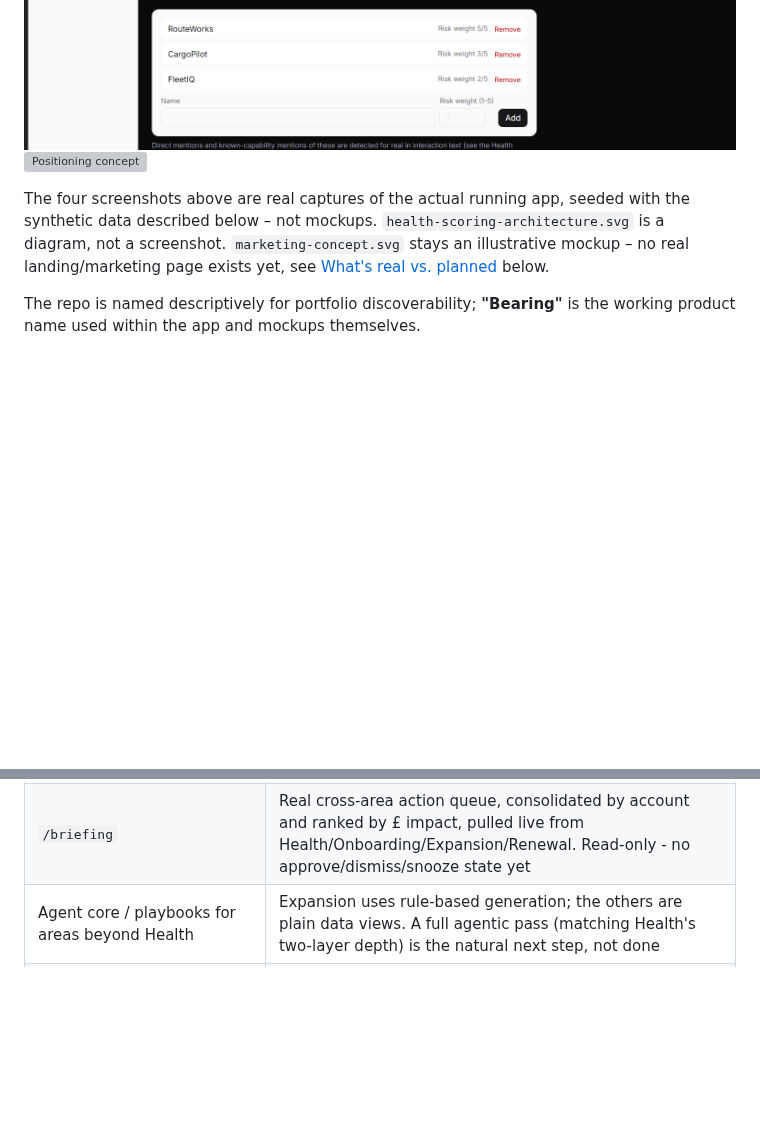
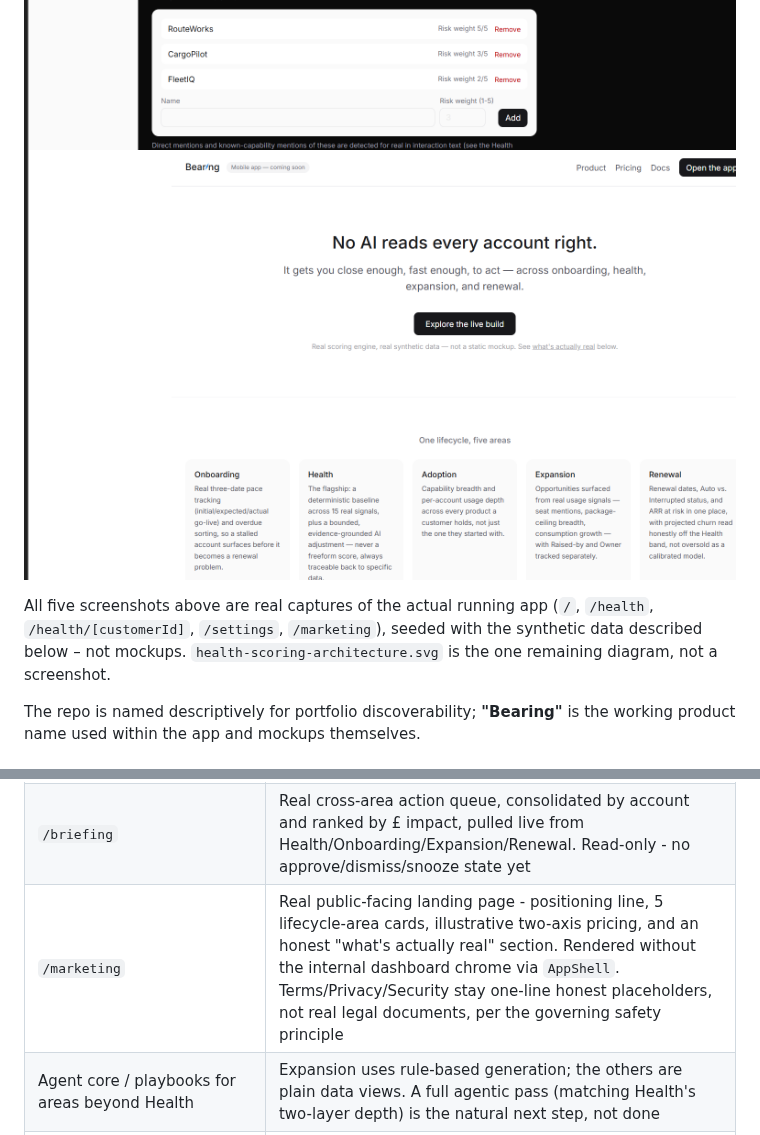
Before and after one commit to ddkeyworth/ai-customer-health-platform, a Markdown page: README.md, 2 parts joined by grey strips. GitHub-like rendering; pictures changed too: docs/screenshots/marketing-screenshot.png (added); blank space fills up the shorter version; grey boxes are pictures that could not be loaded.

```diff
--- a/README.md
+++ b/README.md
@@ -9,9 +9,9 @@ A conceptual exploration of an agentic-AI Customer Success platform – planned
 ![Health scoring architecture](docs/screenshots/health-scoring-architecture.svg)
 ![Customer detail (Health drill-in), real screenshot](docs/screenshots/customer-detail-screenshot.png)
 ![Settings, real screenshot](docs/screenshots/competitor-config-screenshot.png)
-![Positioning concept](docs/screenshots/marketing-concept.svg)
+![Marketing page, real screenshot](docs/screenshots/marketing-screenshot.png)
 
-The four screenshots above are real captures of the actual running app, seeded with the synthetic data described below – not mockups. `health-scoring-architecture.svg` is a diagram, not a screenshot. `marketing-concept.svg` stays an illustrative mockup – no real landing/marketing page exists yet, see [What's real vs. planned](#whats-real-vs-planned) below.
+All five screenshots above are real captures of the actual running app (`/`, `/health`, `/health/[customerId]`, `/settings`, `/marketing`), seeded with the synthetic data described below – not mockups. `health-scoring-architecture.svg` is the one remaining diagram, not a screenshot.
 
 The repo is named descriptively for portfolio discoverability; **"Bearing"** is the working product name used within the app and mockups themselves.
 
@@ -58,6 +58,7 @@ All 9 screens (Home, Health, Briefing, Onboarding, Adoption, Expansion, Renewal,
 | `/segments` | Real saved filters - create/view/delete all genuinely work, capped at 20 per workspace. Picking one from the top-bar selector re-scopes every area (Home, Health, Onboarding, Adoption, Expansion, Renewal, Briefing) to it, carried via the URL - the Micro view from the original design. Health's executive summary stays whole-book-only rather than generating a live per-segment Anthropic call on every page load |
 | `/settings` | Org profile/branding/localisation and competitor risk config are real, writable forms (Server Actions). A data-export allowlist config is also real (which of Bearing's own generated fields would sync to a CRM), same concept-only treatment as Integrations/SSO - no actual export mechanism exists. Team & roles, billing, other integrations, developer/API stay honest "not built yet" |
 | `/briefing` | Real cross-area action queue, consolidated by account and ranked by £ impact, pulled live from Health/Onboarding/Expansion/Renewal. Read-only - no approve/dismiss/snooze state yet |
+| `/marketing` | Real public-facing landing page - positioning line, 5 lifecycle-area cards, illustrative two-axis pricing, and an honest "what's actually real" section. Rendered without the internal dashboard chrome via `AppShell`. Terms/Privacy/Security stay one-line honest placeholders, not real legal documents, per the governing safety principle |
 | Agent core / playbooks for areas beyond Health | Expansion uses rule-based generation; the others are plain data views. A full agentic pass (matching Health's two-layer depth) is the natural next step, not done |
 | Live public deployment | **Not started - deliberately.** See [Stage 2: live deployment](#stage-2-live-deployment-not-yet-started) |
 
```
Also changed, not shown: TESTING.md (+11 -0 lines), 4 other files.
